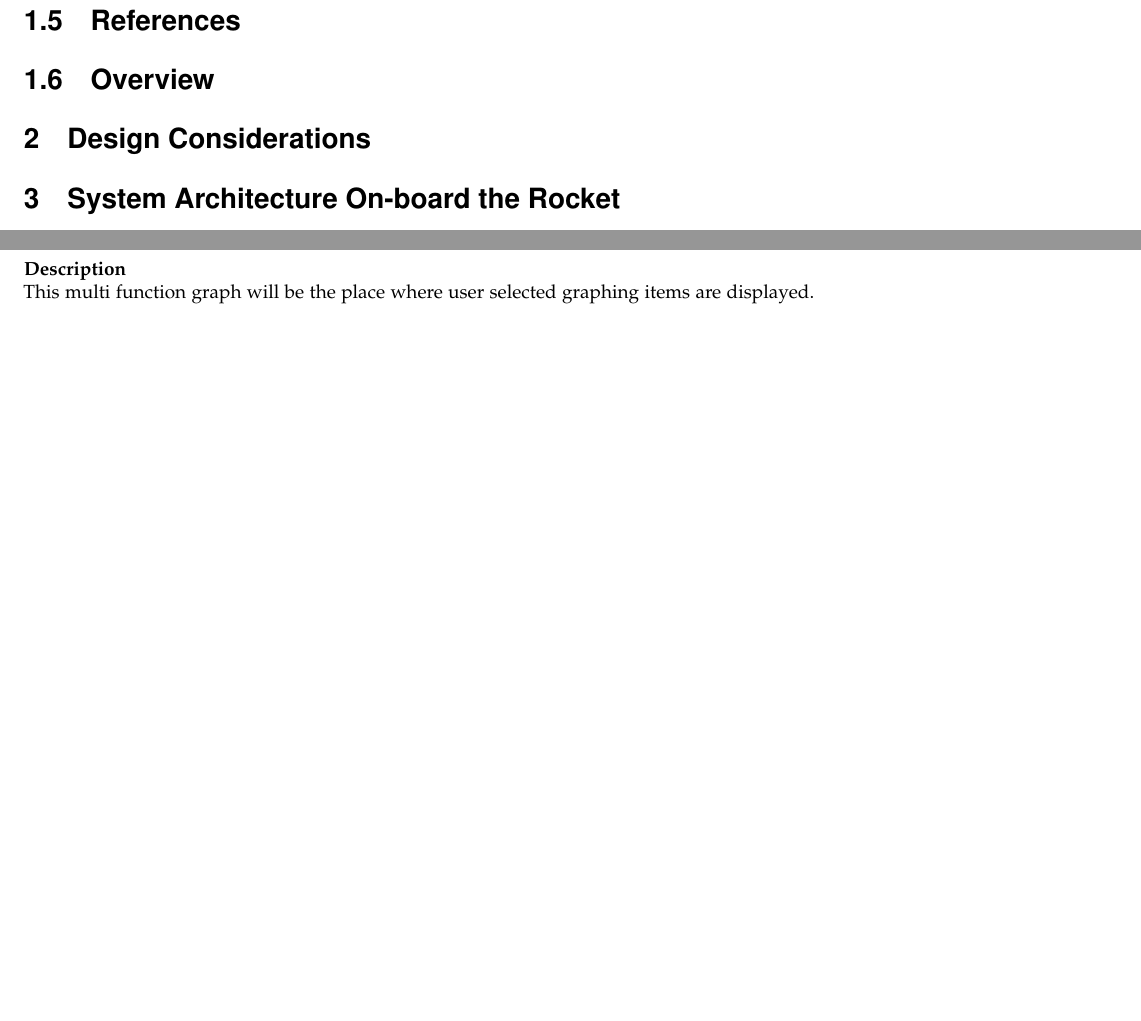
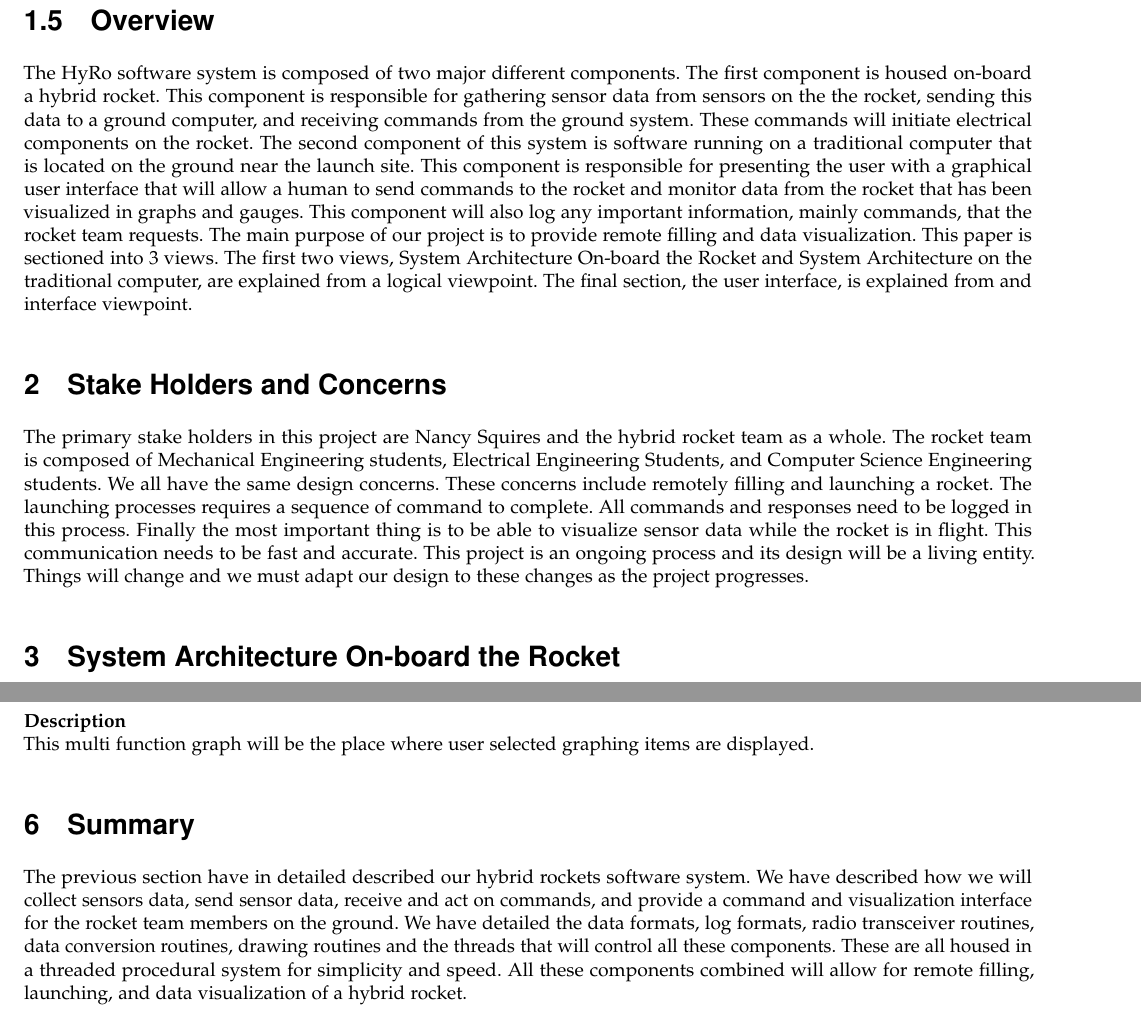
Before and after one commit to OSUHyRo/HyRo, a LaTeX paper (DesignDocument/DesignDocument.tex): two parts of pages 5 and 24 of 25 before the commit and two parts of pages 5 and 24 of 26 after it, joined at a grey line, cut at the place of the change, the shorter picture padded with empty space. Compiled offline with pdfLaTeX.

Commit message:
Finalized document except for editing.
Document is complete, can is say YIPPEEEEe!

```diff
--- a/DesignDocument/DesignDocument.tex
+++ b/DesignDocument/DesignDocument.tex
@@ -13,7 +13,7 @@
 \usepackage{url, lipsum}
 \usepackage{tikz}
 \usepackage[section]{placeins}
-\usepackage{makeidx}
+%\usepackage{makeidx}
 \newcommand{\subparagraph}{}
 \usepackage{titlesec}
 \usepackage{enumitem}
@@ -141,14 +138,14 @@ The majority of the document is written for the benefit of knowledgeable softwar
 	\item[Mutex Lock] Used to lock control of an area of memory while an operation is completed. If any other parts of the system attempt to access this part of memory while the lock is in place they will not be allowed to.
 	\item[Boolean] A way to represent a true or false value in software.
 \end{description}
-\subsection{References}
 \subsection{Overview}
-\section{Design Considerations}
+The HyRo software system is composed of two major different components. The first component is housed on-board a hybrid rocket. This component is responsible for gathering sensor data from sensors on the the rocket, sending this data to a ground computer, and receiving commands from the ground system. These commands will initiate electrical components on the rocket. The second component of this system is software running on a traditional computer that is located on the ground near the launch site. This component is responsible for presenting the user with a graphical user interface that will allow a human to send commands to the rocket and monitor data from the rocket that has been visualized in graphs and gauges. This component will also log any important information, mainly commands, that the rocket team requests. The main purpose of our project is to provide remote filling and data visualization. This paper is sectioned into 3 views. The first two views, System Architecture On-board the Rocket and System Architecture on the traditional computer, are explained from a logical viewpoint. The final section, the user interface, is explained from and interface viewpoint.
+\section{Stake Holders and Concerns}
+The primary stake holders in this project are Nancy Squires and the hybrid rocket team as a whole. The rocket team is composed of Mechanical Engineering students, Electrical Engineering Students, and Computer Science Engineering students. We all have the same design concerns. These concerns include remotely filling and launching a rocket. The launching processes requires a sequence of command to complete. All commands and responses need to be logged in this process. Finally the most important thing is to be able to visualize sensor data while the rocket is in flight. This communication needs to be fast and accurate. This project is an ongoing process and its design will be a living entity. Things will change and we must adapt our design to these changes as the project progresses.
 \section{System Architecture On-board the Rocket }
 The SDD module design of the software on-board the hybrid rocket detailed here after will explain the approach, methods, and properties of this component of the system. Software running on-board the rocket will communicate to software running on a traditional computer through a radio transceiver connected to the Beagle Bone Black. For convenience a diagram is provided below to show the entirety of the entire system. This section will  only cover the design of the software running on the Beagle Bone Black. \par
 
 \begin{figure}[!ht]
-\index{Data Flow Diagram of HyRo}
   \caption{Data Flow Between System Components.}
   \centering
 	\includegraphics[scale=.85]{RocketBlockDiagram}
@@ -684,6 +681,11 @@ Taking up most of the user interface on the right hand side are the gauges and g
 {\bf Units} \\ The x axis of the graph will be measured in different units depending on the graph chosen and the y axis will be time from launch in seconds.\par
 {\bf Description} \\ This multi function graph will be the place where user selected graphing items are displayed. \par
 
+\section{Summary}
+The previous section have in detailed described our hybrid rockets software system. We have described how we will collect sensors data, send sensor data, receive and act on commands, and provide  a command and visualization interface for the rocket team members on the ground. We have detailed the data formats, log formats, radio transceiver routines, data conversion routines, drawing routines and the threads that will control all these components. These are all housed in a threaded procedural system for simplicity and speed. All these components combined will allow for remote filling, launching, and data visualization of a hybrid rocket. \par
+
+\newpage
+
 \section{Bibliography}
 \begin{thebibliography}{9}
 
```
Also changed, not shown: DesignDocument/DesignDocument.pdf, DesignDocument/DesignDocument.tex (6 more changed lines).
